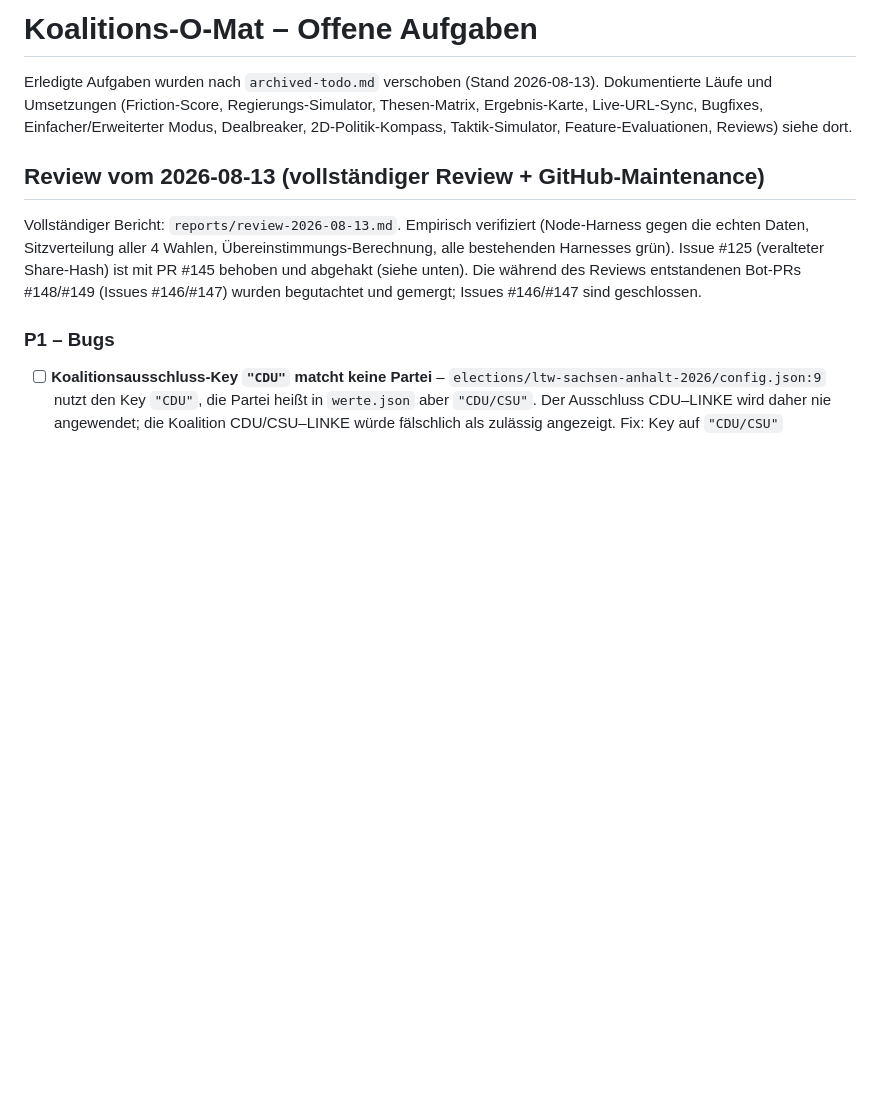
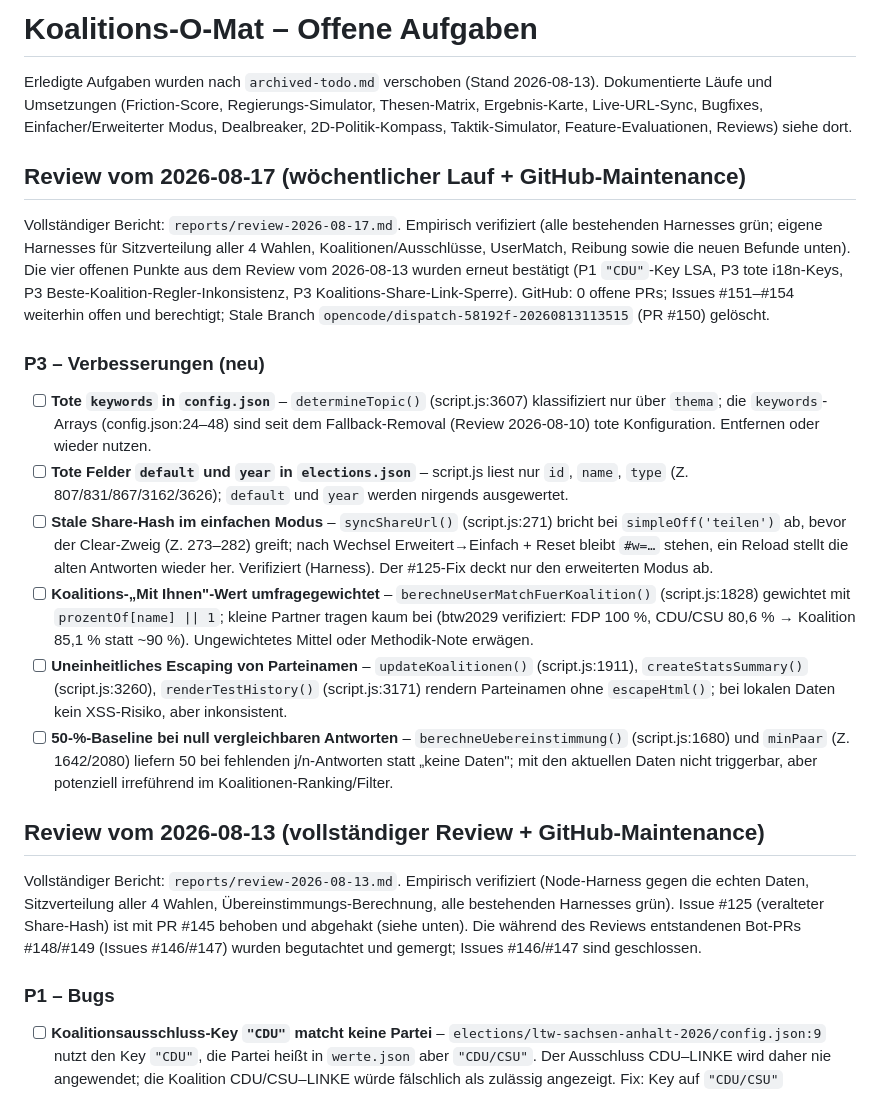
Before and after one commit to OseMine/koalitions-o-mat, a Markdown page: todo.md, the part around the change. Rendered like a GitHub page; blank space fills up the shorter version.

Commit message:
Review 2026-08-17 done: 6 P3 findings, branch cleaned, no PRs.

```diff
--- a/todo.md
+++ b/todo.md
@@ -1,6 +1,19 @@
 # Koalitions-O-Mat – Offene Aufgaben
 
 Erledigte Aufgaben wurden nach `archived-todo.md` verschoben (Stand 2026-08-13). Dokumentierte Läufe und Umsetzungen (Friction-Score, Regierungs-Simulator, Thesen-Matrix, Ergebnis-Karte, Live-URL-Sync, Bugfixes, Einfacher/Erweiterter Modus, Dealbreaker, 2D-Politik-Kompass, Taktik-Simulator, Feature-Evaluationen, Reviews) siehe dort.
+
+## Review vom 2026-08-17 (wöchentlicher Lauf + GitHub-Maintenance)
+
+Vollständiger Bericht: `reports/review-2026-08-17.md`. Empirisch verifiziert (alle bestehenden Harnesses grün; eigene Harnesses für Sitzverteilung aller 4 Wahlen, Koalitionen/Ausschlüsse, UserMatch, Reibung sowie die neuen Befunde unten). Die vier offenen Punkte aus dem Review vom 2026-08-13 wurden erneut bestätigt (P1 `"CDU"`-Key LSA, P3 tote i18n-Keys, P3 Beste-Koalition-Regler-Inkonsistenz, P3 Koalitions-Share-Link-Sperre). GitHub: 0 offene PRs; Issues #151–#154 weiterhin offen und berechtigt; Stale Branch `opencode/dispatch-58192f-20260813113515` (PR #150) gelöscht.
+
+### P3 – Verbesserungen (neu)
+
+- [ ] **Tote `keywords` in `config.json`** – `determineTopic()` (script.js:3607) klassifiziert nur über `thema`; die `keywords`-Arrays (config.json:24–48) sind seit dem Fallback-Removal (Review 2026-08-10) tote Konfiguration. Entfernen oder wieder nutzen.
+- [ ] **Tote Felder `default` und `year` in `elections.json`** – script.js liest nur `id`, `name`, `type` (Z. 807/831/867/3162/3626); `default` und `year` werden nirgends ausgewertet.
+- [ ] **Stale Share-Hash im einfachen Modus** – `syncShareUrl()` (script.js:271) bricht bei `simpleOff('teilen')` ab, bevor der Clear-Zweig (Z. 273–282) greift; nach Wechsel Erweitert→Einfach + Reset bleibt `#w=…` stehen, ein Reload stellt die alten Antworten wieder her. Verifiziert (Harness). Der #125-Fix deckt nur den erweiterten Modus ab.
+- [ ] **Koalitions-„Mit Ihnen"-Wert umfragegewichtet** – `berechneUserMatchFuerKoalition()` (script.js:1828) gewichtet mit `prozentOf[name] || 1`; kleine Partner tragen kaum bei (btw2029 verifiziert: FDP 100 %, CDU/CSU 80,6 % → Koalition 85,1 % statt ~90 %). Ungewichtetes Mittel oder Methodik-Note erwägen.
+- [ ] **Uneinheitliches Escaping von Parteinamen** – `updateKoalitionen()` (script.js:1911), `createStatsSummary()` (script.js:3260), `renderTestHistory()` (script.js:3171) rendern Parteinamen ohne `escapeHtml()`; bei lokalen Daten kein XSS-Risiko, aber inkonsistent.
+- [ ] **50-%-Baseline bei null vergleichbaren Antworten** – `berechneUebereinstimmung()` (script.js:1680) und `minPaar` (Z. 1642/2080) liefern 50 bei fehlenden j/n-Antworten statt „keine Daten"; mit den aktuellen Daten nicht triggerbar, aber potenziell irreführend im Koalitionen-Ranking/Filter.
 
 ## Review vom 2026-08-13 (vollständiger Review + GitHub-Maintenance)
 
```
Also changed, not shown: reports/review-2026-08-17.md (added, +69 -0 lines).
